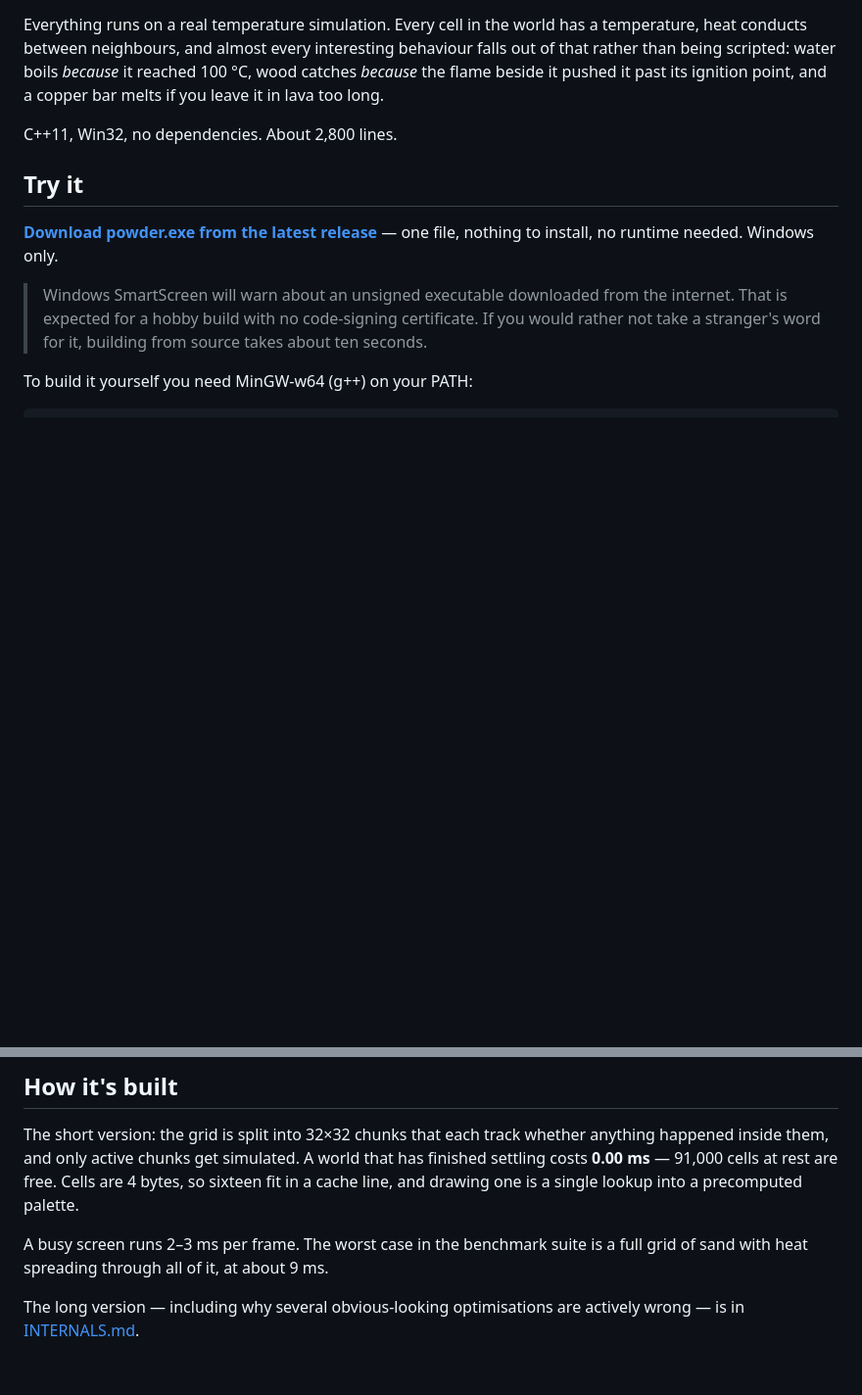
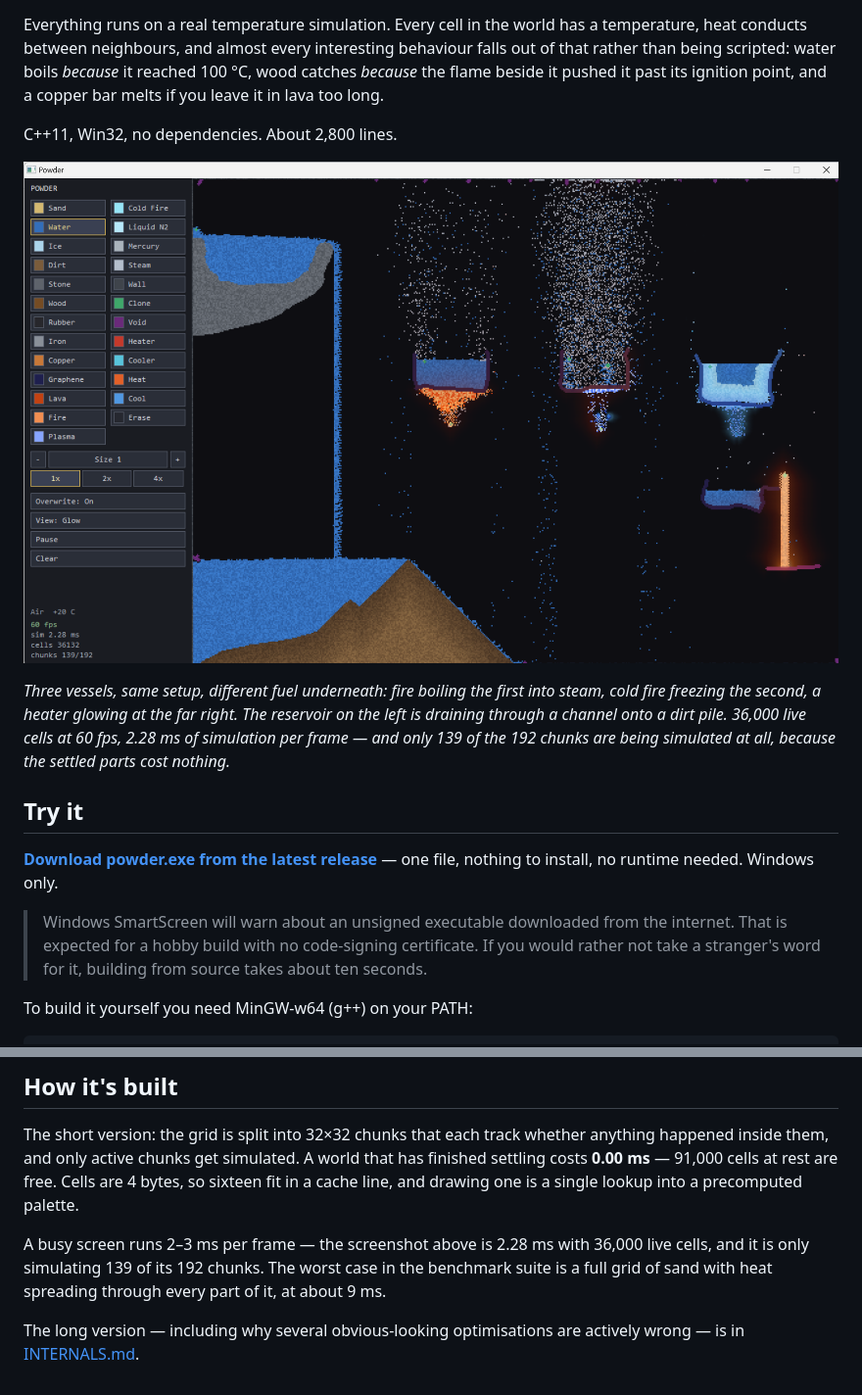
Before and after one commit to kylerharris730-source/crucible, a Markdown page: README.md, 2 parts joined by grey strips. Shown at 98% size. Drawn GitHub-style; pictures changed too: powder.png (added); blank space fills up the shorter version.

Commit message:
Add a screenshot to the README
A visual sandbox with no picture of itself was the biggest thing the
README was still missing. This one earns its place by showing the
temperature system doing several different things at once rather than
just being a pretty pile of sand: three vessels with different fuel
underneath, one boiling into steam, one being frozen, a heater glowing
beside them, and a reservoir draining down a channel.

The caption points at the stats readout, which happens to demonstrate the
chunk system better than any prose could -- 36,000 live cells at 60 fps
with only 139 of 192 chunks actually being simulated. The performance
claim further down now cites those same numbers instead of quoting the
benchmark at the reader, since a figure from a real session is worth more
than one from a synthetic test.

Co-Authored-By: Claude <noreply@anthropic.com>

```diff
--- a/README.md
+++ b/README.md
@@ -11,6 +11,16 @@ reached 100 °C, wood catches *because* the flame beside it pushed it past its
 ignition point, and a copper bar melts if you leave it in lava too long.
 
 C++11, Win32, no dependencies. About 2,800 lines.
+
+![Powder running: three vessels side by side, one being boiled by fire, one
+chilled by cold fire, one frozen solid, with a water reservoir draining down a
+channel on the left](powder.png)
+
+*Three vessels, same setup, different fuel underneath: fire boiling the first
+into steam, cold fire freezing the second, a heater glowing at the far right.
+The reservoir on the left is draining through a channel onto a dirt pile. 36,000
+live cells at 60 fps, 2.28 ms of simulation per frame — and only 139 of the 192
+chunks are being simulated at all, because the settled parts cost nothing.*
 
 ## Try it
 
@@ -128,8 +138,10 @@ that has finished settling costs **0.00 ms** — 91,000 cells at rest are free.
 Cells are 4 bytes, so sixteen fit in a cache line, and drawing one is a single
 lookup into a precomputed palette.
 
-A busy screen runs 2–3 ms per frame. The worst case in the benchmark suite is a
-full grid of sand with heat spreading through all of it, at about 9 ms.
+A busy screen runs 2–3 ms per frame — the screenshot above is 2.28 ms with
+36,000 live cells, and it is only simulating 139 of its 192 chunks. The worst
+case in the benchmark suite is a full grid of sand with heat spreading through
+every part of it, at about 9 ms.
 
 The long version — including why several obvious-looking optimisations are
 actively wrong — is in [INTERNALS.md](INTERNALS.md).
```
